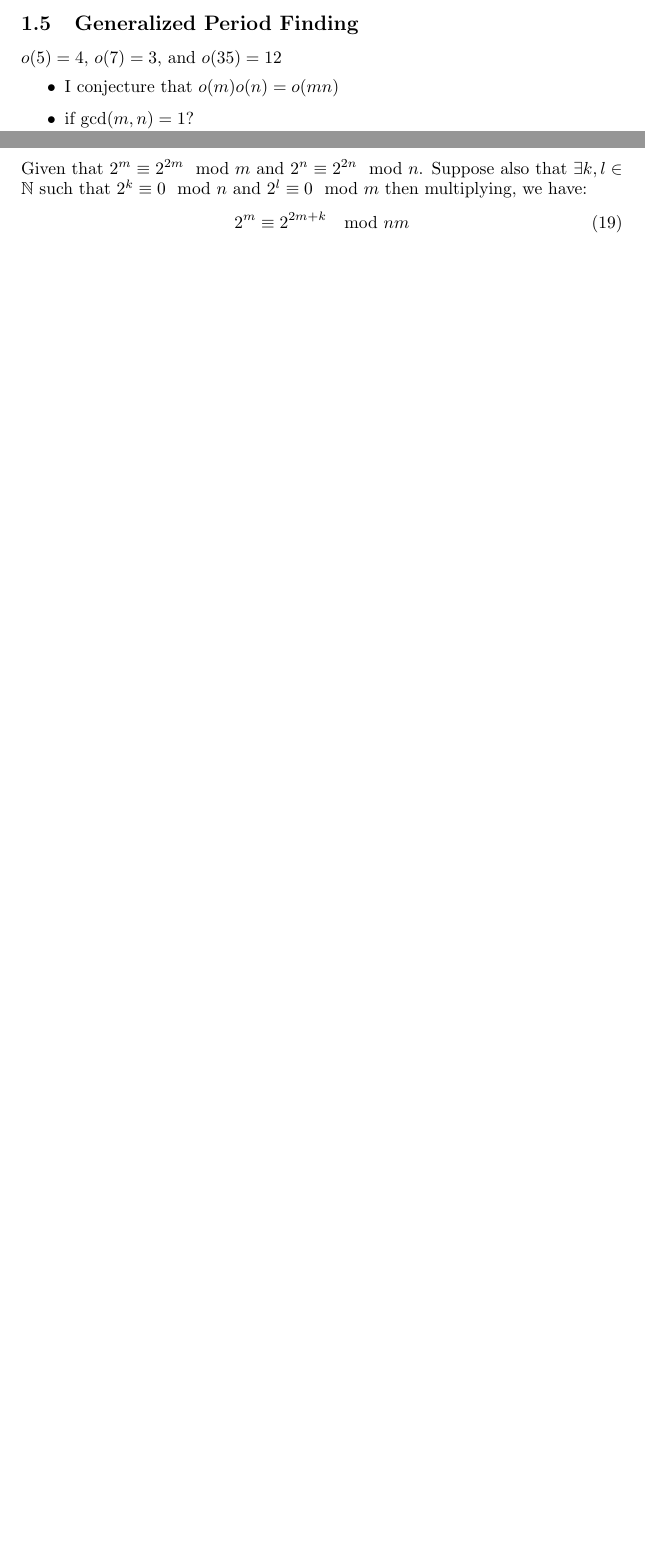
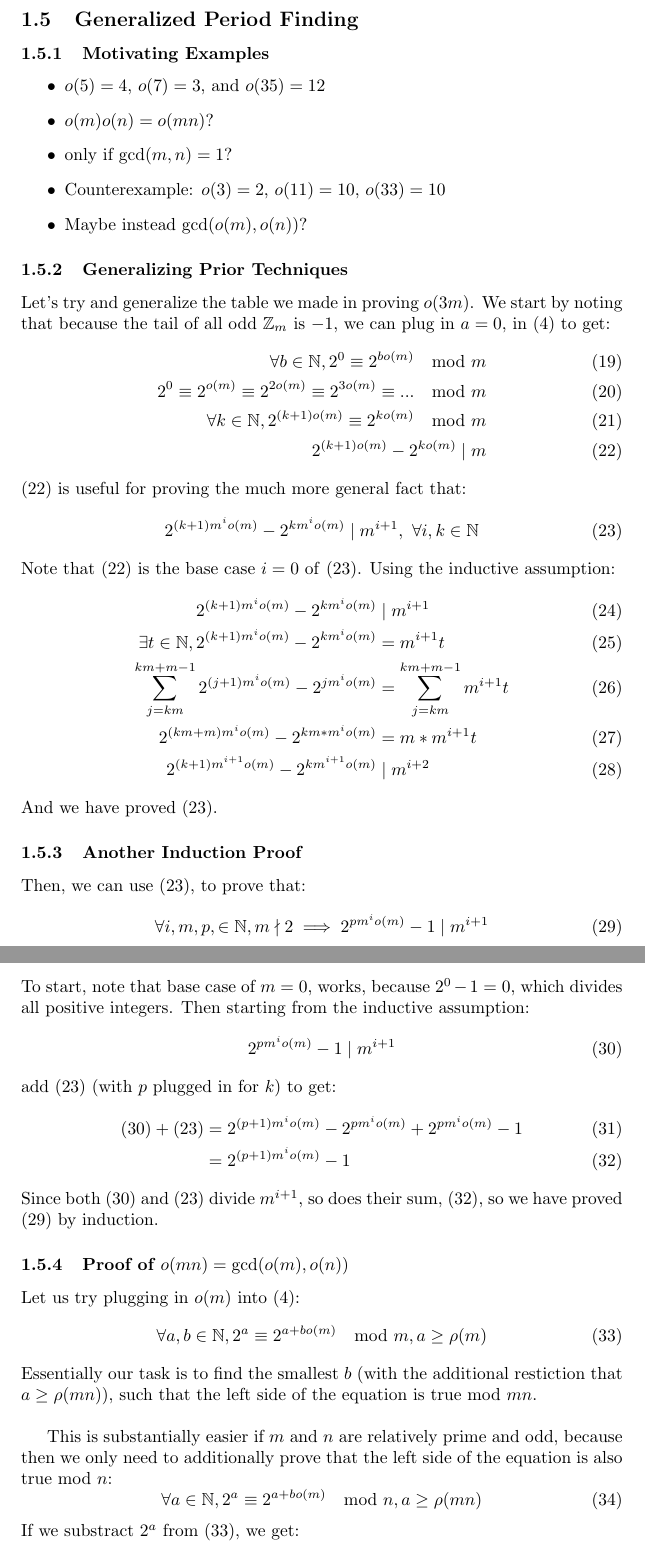
Before and after one commit to benlin-gan/ross-application-2022, a LaTeX document (ross_2022.tex): two parts of pages 6 and 7 of 12 before the commit and two parts of pages 7 and 8 of 13 after it, joined at a grey line, cut so that both start at the same text, the shorter picture padded with empty space. Compiled offline with pdfLaTeX.

Commit message:
Induction Proofs

```diff
--- a/ross_2022.tex
+++ b/ross_2022.tex
@@ -156,15 +157,62 @@
   \item $3$, If $m$ divides 3 and $\frac{\frac{o(m)}{2} * 3}{m}$ doesn't divide 3
   \end{itemize}
   \subsection{Generalized Period Finding}
-  $o(5) = 4$, $o(7) = 3$, and $o(35) = 12$
+  \subsubsection{Motivating Examples}
   \begin{itemize}
-  \item I conjecture that $o(m)o(n) = o(mn)$
-  \item if $\gcd(m, n) = 1$?
+  \item $o(5) = 4$, $o(7) = 3$, and $o(35) = 12$
+  \item $o(m)o(n) = o(mn)$?
+  \item only if $\gcd(m, n) = 1$?
+  \item Counterexample: $o(3) = 2$, $o(11) = 10$, $o(33) = 10$
+  \item Maybe instead $\gcd(o(m), o(n))$?
   \end{itemize}
-  \subsubsection{Proof of $o(m)o(n) = o(mn)$}
-  Given that $2^m \equiv 2^{2m} \mod m$ and $2^n \equiv 2^{2n} \mod n$. Suppose also that $\exists k, l \in \mathbb{N}$ such that $2^k \equiv 0 \mod n$ and $2^l \equiv 0 \mod m$ then multiplying, we have:
+  \subsubsection{Generalizing Prior Techniques}
+  Let's try and generalize the table we made in proving $o(3m)$. We start by noting that because the tail of all odd $\mathbb{Z}_m$ is $-1$, we can plug in $a=0$, in  \eqref{perdef} to get:
   \begin{align}
-    2^m &\equiv 2^{2m+k} \mod nm \\
-    2^n &\equiv 2^{2n+l} \mod nm
+    \forall b \in \mathbb{N}, 2^{0} \equiv 2^{bo(m)} \mod m\\
+    2^0 \equiv 2^{o(m)} \equiv 2^{2o(m)}\equiv 2^{3o(m)} \equiv ... \mod m\\
+    \forall k \in \mathbb{N}, 2^{(k+1)o(m)} \equiv 2^{ko(m)} \mod m\\
+    2^{(k+1)o(m)} - 2^{ko(m)} \mid m \label{weak}
   \end{align}
-  \subsection{Other }
+  \eqref{weak} is useful for proving the much more general fact that:
+  \begin{equation}\label{succ}
+    2^{(k+1)m^io(m)} - 2^{km^io(m)} \mid m^{i+1},\  \forall i, k \in \mathbb{N}
+  \end{equation}
+  Note that \eqref{weak} is the base case $i=0$ of \eqref{succ}. Using the inductive assumption:
+  \begin{align}
+    2^{(k+1)m^io(m)} - 2^{km^io(m)} &\mid m^{i+1}\\
+    \exists t \in \mathbb{N}, 2^{(k+1)m^io(m)} - 2^{km^io(m)} &= m^{i+1}t\\
+    \sum^{km+m-1}_{j=km}2^{(j+1)m^io(m)} - 2^{jm^io(m)} &= \sum^{km+m-1}_{j=km}m^{i+1}t\\
+    2^{(km+m)m^io(m)} - 2^{km*m^{i}o(m)} &= m * m^{i+1}t\\
+    2^{(k+1)m^{i+1}o(m)} - 2^{km^{i+1}o(m)} &\mid  m^{i+2}
+  \end{align}
+  And we have proved \eqref{succ}.
+  \subsubsection{Another Induction Proof}
+  Then, we can use \eqref{succ}, to prove that:
+  \begin{equation}\label{powerrule}
+    \forall i, m ,p, \in \mathbb{N}, m \nmid 2 \implies 2^{pm^{i}o(m)} - 1 \mid m^{i+1}
+  \end{equation}
+  To start, note that base case of $m=0$, works, because $2^0 - 1 = 0$, which divides all positive integers. Then starting from the inductive assumption:
+  \begin{equation}\label{assume}
+    2^{pm^io(m)} - 1 \mid m^{i+1}
+  \end{equation}
+  add \eqref{succ} (with $p$ plugged in for $k$) to get:
+  \begin{align}
+    \eqref{assume} + \eqref{succ} &= 2^{(p+1)m^io(m)} - 2^{pm^io(m)} +2^{pm^io(m)} - 1\\
+    &= 2^{(p+1)m^io(m)} - 1 \label{pushed}
+  \end{align}
+  Since both \eqref{assume} and \eqref{succ} divide $m^{i+1}$, so does their sum, \eqref{pushed}, so we have proved \eqref{powerrule} by induction.
+  \subsubsection{Proof of $o(mn) = \gcd(o(m), o(n))$}
+  Let us try plugging in $o(m)$ into \eqref{perdef}:
+  \begin{equation}\label{start}
+    \forall a, b \in \mathbb{N}, 2^a \equiv 2^{a+bo(m)} \mod m, a \geq \rho(m)
+  \end{equation}
+  Essentially our task is to find the smallest $b$ (with the additional restiction that $a \geq \rho(mn)$), such that the left side of the equation is true mod $mn$.\\
+
+  This is substantially easier if $m$ and $n$ are relatively prime and odd, because then we only need to additionally prove that the left side of the equation is also true mod $n$:
+  \begin{equation}
+    \forall a \in \mathbb{N}, 2^a \equiv 2^{a + bo(m)} \mod n, a \geq \rho(mn)
+  \end{equation}
+  If we substract $2^a$ from \eqref{start}, we get:
+  \begin{equation}
+    2^{a+bo(m)} - 2^a \mid m
+  \end{equation}
```
Also changed, not shown: ross_2022.tex (9 more changed lines).
